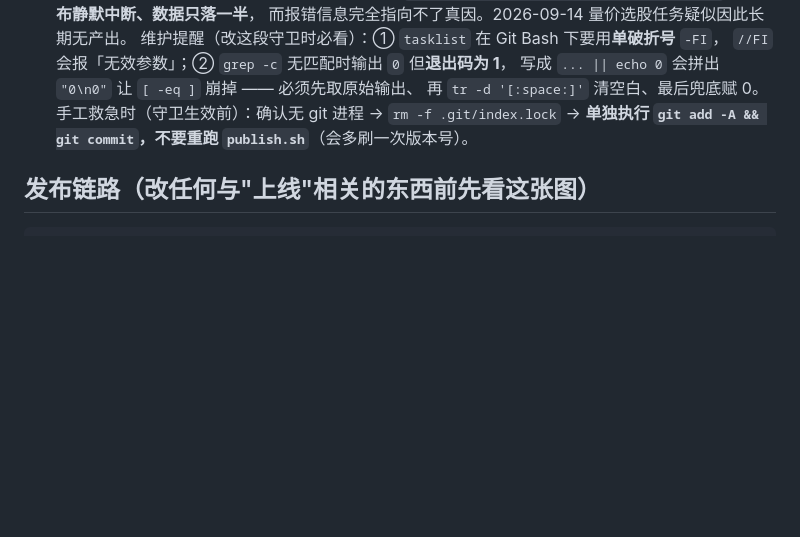
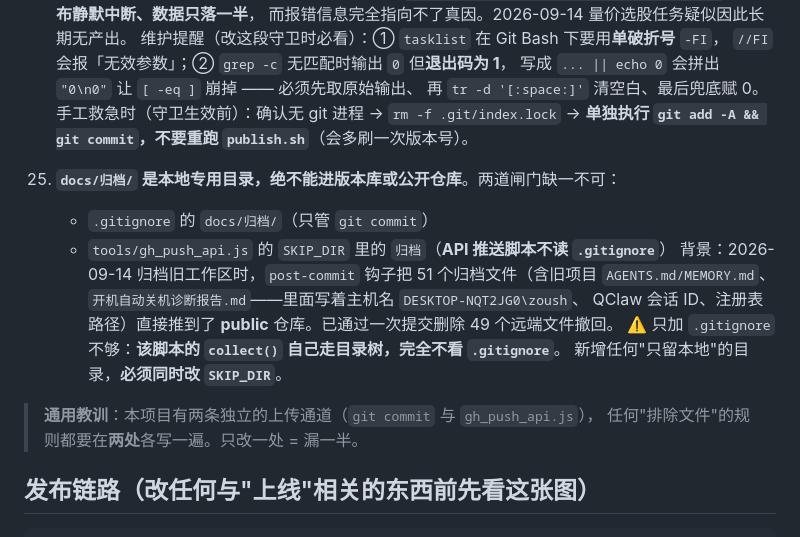
Before and after one commit to zoushiyun1999/astock-dashboard, a Markdown page: AGENTS.md, the part around the change. Rendered like a GitHub page; blank space fills up the shorter version.

````diff
--- a/AGENTS.md
+++ b/AGENTS.md
@@ -159,6 +159,18 @@ docs/              方案与说明文档
     手工救急时（守卫生效前）：确认无 git 进程 → `rm -f .git/index.lock` →
     **单独执行 `git add -A && git commit`，不要重跑 `publish.sh`**（会多刷一次版本号）。
 
+25. **`docs/归档/` 是本地专用目录，绝不能进版本库或公开仓库**。两道闸门缺一不可：
+    - `.gitignore` 的 `docs/归档/`（只管 `git commit`）
+    - `tools/gh_push_api.js` 的 `SKIP_DIR` 里的 `归档`（**API 推送脚本不读 `.gitignore`**）
+    背景：2026-09-14 归档旧工作区时，`post-commit` 钩子把 51 个归档文件（含旧项目
+    `AGENTS.md/MEMORY.md`、`开机自动关机诊断报告.md`——里面写着主机名 `DESKTOP-NQT2JG0\zoush`、
+    QClaw 会话 ID、注册表路径）直接推到了 **public** 仓库。已通过一次提交删除 49 个远端文件撤回。
+    ⚠️ 只加 `.gitignore` 不够：**该脚本的 `collect()` 自己走目录树，完全不看 `.gitignore`**。
+    新增任何"只留本地"的目录，**必须同时改 `SKIP_DIR`**。
+
+> **通用教训**：本项目有两条独立的上传通道（`git commit` 与 `gh_push_api.js`），
+> 任何"排除文件"的规则都要在**两处**各写一遍。只改一处 = 漏一半。
+
 ## 发布链路（改任何与"上线"相关的东西前先看这张图）
 
 ```
````
Also changed, not shown: MEMORY.md (+21 -0 lines).
